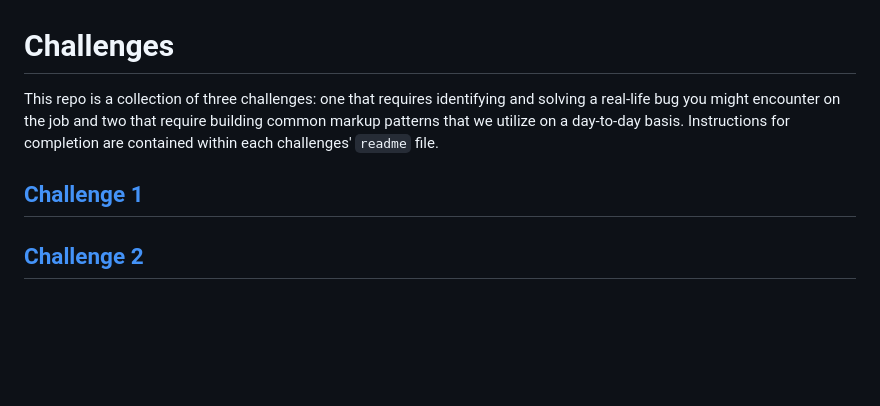
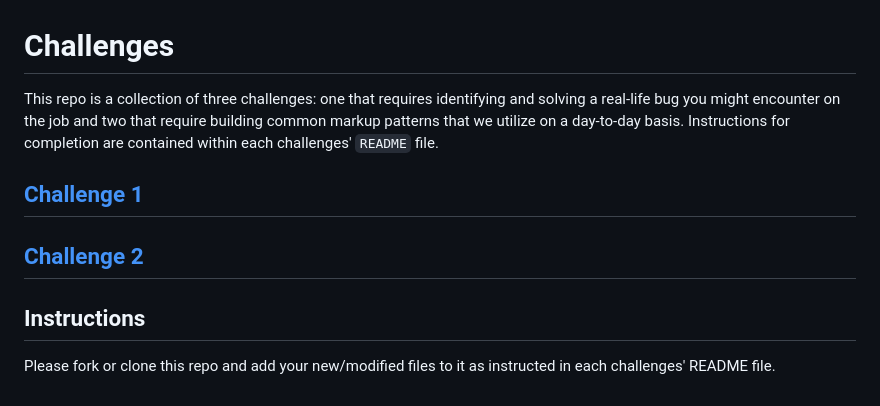
Before and after one commit to madmadmad/challenges, a Markdown page: readme.md, the part around the change. GitHub-like rendering; blank space fills up the shorter version.

Commit message:
add additional instructions

```diff
--- a/readme.md
+++ b/readme.md
@@ -1,7 +1,11 @@
 # Challenges
 
-This repo is a collection of three challenges: one that requires identifying and solving a real-life bug you might encounter on the job and two that require building common markup patterns that we utilize on a day-to-day basis. Instructions for completion are contained within each challenges' `readme` file.
+This repo is a collection of three challenges: one that requires identifying and solving a real-life bug you might encounter on the job and two that require building common markup patterns that we utilize on a day-to-day basis. Instructions for completion are contained within each challenges' `README` file.
 
 ## [Challenge 1](./challenge_one/readme.md)
 
 ## [Challenge 2](./challenge_two/readme.md)
+
+## Instructions
+
+Please fork or clone this repo and add your new/modified files to it as instructed in each challenges' README file.
```
Also changed, not shown: challenge_one/readme.md (+1 -1 lines), challenge_two/readme.md (+4 -0 lines), challenge_two/images/cards/card_2.png, 1 other file.
